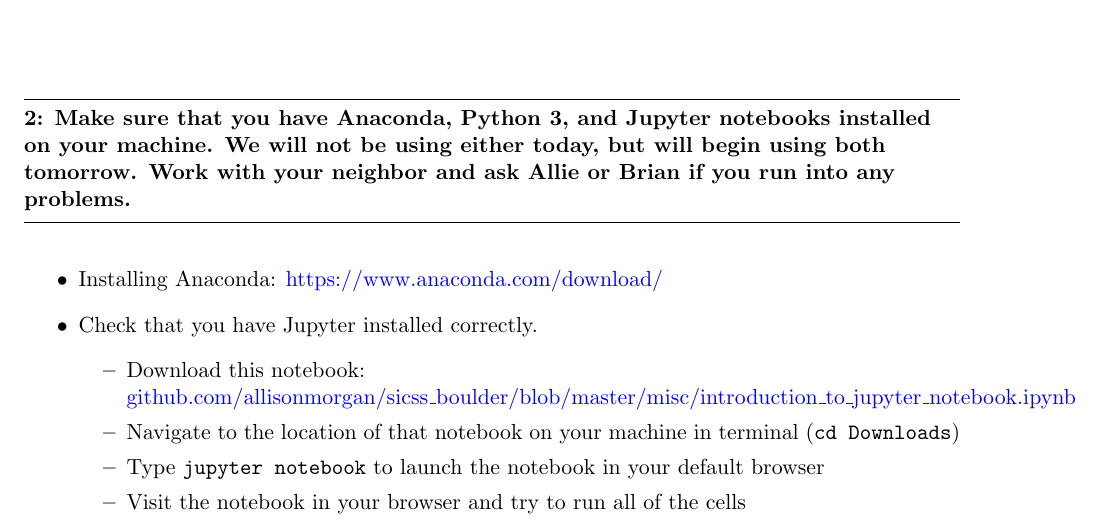
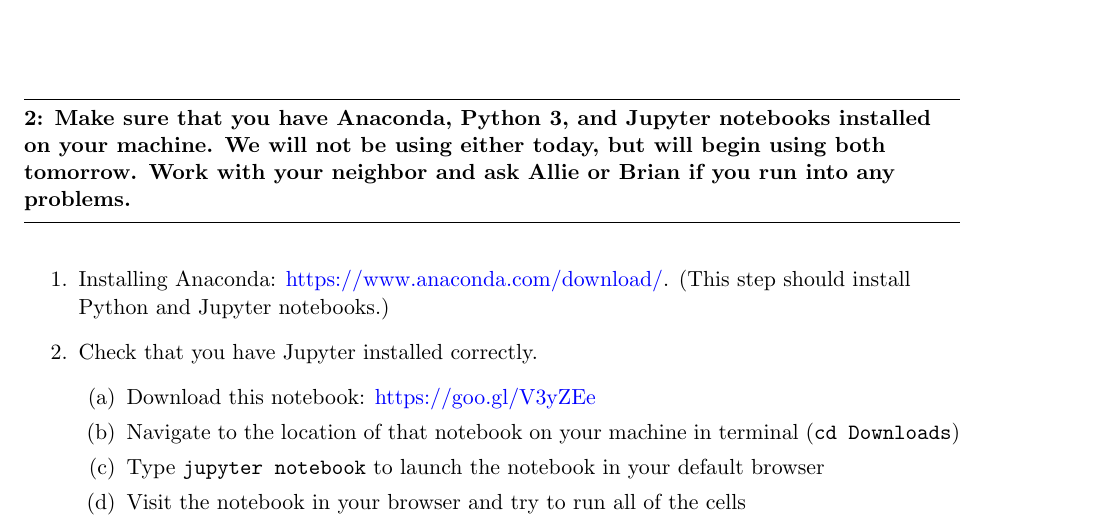
Before and after one commit to allisonmorgan/sicss_boulder, a LaTeX document (_round_robin/day_1.tex): part of the page, cut so that both start at the same text. Compiled offline with pdfLaTeX.

```diff
--- a/_round_robin/day_1.tex
+++ b/_round_robin/day_1.tex
@@ -40,14 +40,14 @@
 
 \vspace{1 in}
 \question{2}{Make sure that you have Anaconda, Python 3, and Jupyter notebooks installed on your machine. We will not be using either today, but will begin using both tomorrow. Work with your neighbor and ask Allie or Brian if you run into any problems.}
-\begin{itemize}
-\item Installing Anaconda: \href{https://www.anaconda.com/download/}{https://www.anaconda.com/download/}
+\begin{enumerate}
+\item Installing Anaconda: \href{https://www.anaconda.com/download/}{https://www.anaconda.com/download/}. (This step should install Python and Jupyter notebooks.)
 \item Check that you have Jupyter installed correctly.
-	\begin{itemize}
-	\item Download this notebook: \href{https://github.com/allisonmorgan/sicss\_boulder/blob/master/misc/introduction\_to\_jupyter\_notebook.ipynb}{github.com/allisonmorgan/sicss\_boulder/blob/master/misc/introduction\_to\_jupyter\_notebook.ipynb}
+	\begin{enumerate}
+	\item Download this notebook: \href{https://goo.gl/V3yZEe}{https://goo.gl/V3yZEe}
 	\item Navigate to the location of that notebook on your machine in terminal (\texttt{cd Downloads})
 	\item Type \texttt{jupyter notebook} to launch the notebook in your default browser
 	\item Visit the notebook in your browser and try to run all of the cells
-	\end{itemize}
-\end{itemize}
+	\end{enumerate}
+\end{enumerate}
 \end{document}
```
Also changed, not shown: _round_robin/day_1.pdf, day_1/It-Gets-Better-Project-Case-Study.pdf (added), day_1/Patreon-Case-Study.pdf (added), day_2/box_office_mojo.png (added), 4 other files.
